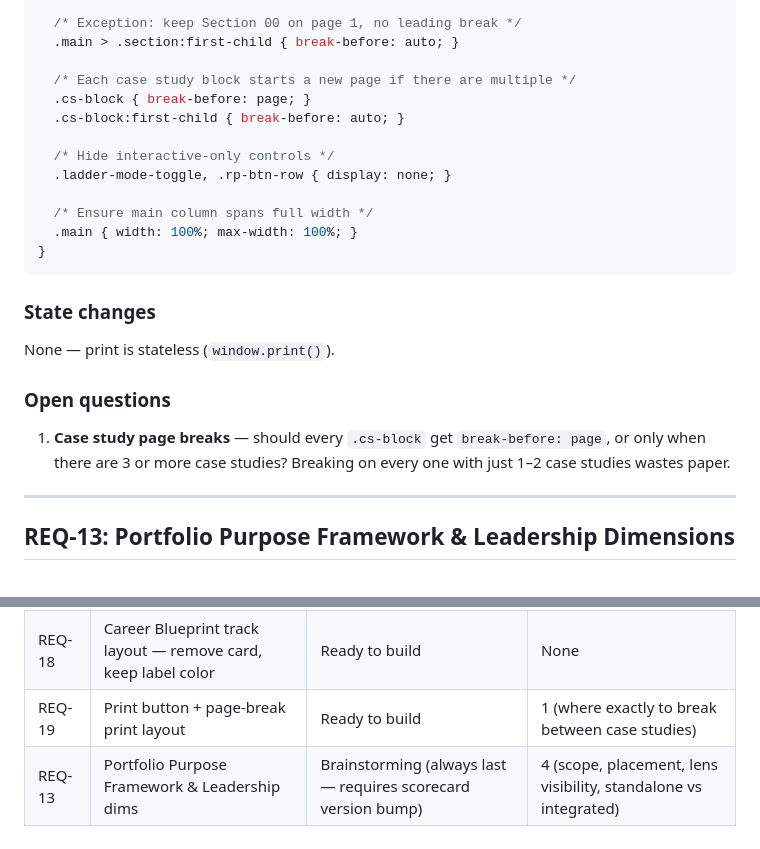
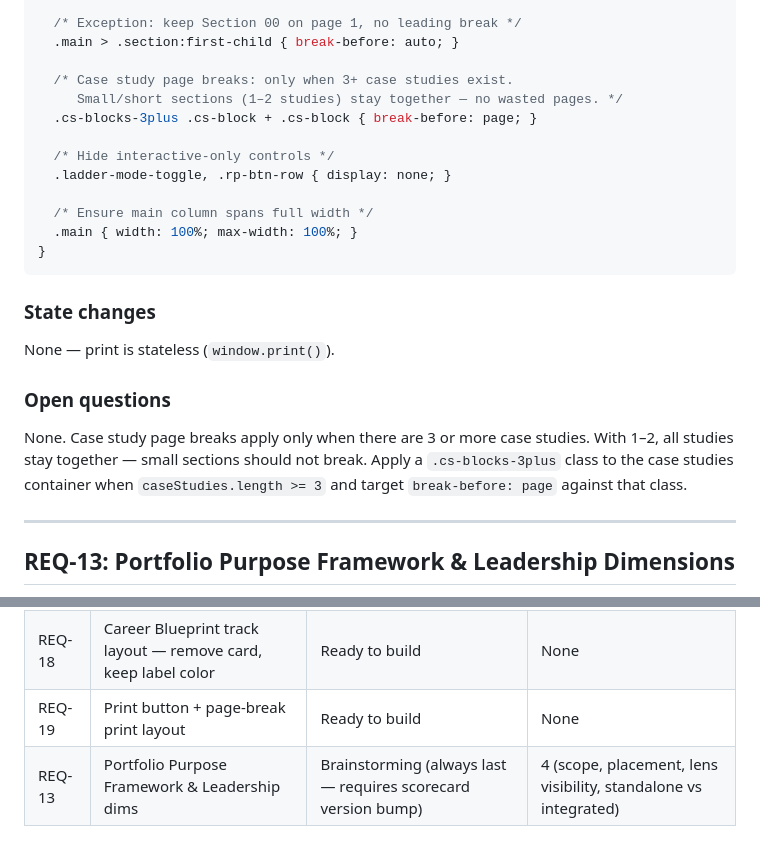
Before and after one commit to MichaelDimmitt/DesignerGrowthprint, a Markdown page: backlog/portfolio-scorecard-requirements.md, 2 parts joined by grey strips. Drawn GitHub-style.

Commit message:
REQ-19: Resolve case study page-break open question — break on 3+ only

```diff
--- a/backlog/portfolio-scorecard-requirements.md
+++ b/backlog/portfolio-scorecard-requirements.md
@@ -1395,9 +1395,9 @@ Section 00 (Context) should start at the top of page 1 with no leading break.
   /* Exception: keep Section 00 on page 1, no leading break */
   .main > .section:first-child { break-before: auto; }
 
-  /* Each case study block starts a new page if there are multiple */
-  .cs-block { break-before: page; }
-  .cs-block:first-child { break-before: auto; }
+  /* Case study page breaks: only when 3+ case studies exist.
+     Small/short sections (1–2 studies) stay together — no wasted pages. */
+  .cs-blocks-3plus .cs-block + .cs-block { break-before: page; }
 
   /* Hide interactive-only controls */
   .ladder-mode-toggle, .rp-btn-row { display: none; }
@@ -1413,7 +1413,7 @@ None — print is stateless (`window.print()`).
 
 ### Open questions
 
-1. **Case study page breaks** — should every `.cs-block` get `break-before: page`, or only when there are 3 or more case studies? Breaking on every one with just 1–2 case studies wastes paper.
+None. Case study page breaks apply only when there are 3 or more case studies. With 1–2, all studies stay together — small sections should not break. Apply a `.cs-blocks-3plus` class to the case studies container when `caseStudies.length >= 3` and target `break-before: page` against that class.
 
 ---
 
@@ -1573,5 +1573,5 @@ const LENSES = {
 | REQ-15 | Accessibility pass & typography scale | Ready to build (Phase 1 type scale, Phase 2 full WCAG audit) | None |
 | REQ-16 | Rename "Case Studies" → "Project / Case Study" | Ready to build | None |
 | REQ-18 | Career Blueprint track layout — remove card, keep label color | Ready to build | None |
-| REQ-19 | Print button + page-break print layout | Ready to build | 1 (where exactly to break between case studies) |
+| REQ-19 | Print button + page-break print layout | Ready to build | None |
 | REQ-13 | Portfolio Purpose Framework & Leadership dims | Brainstorming (always last — requires scorecard version bump) | 4 (scope, placement, lens visibility, standalone vs integrated) |
```
